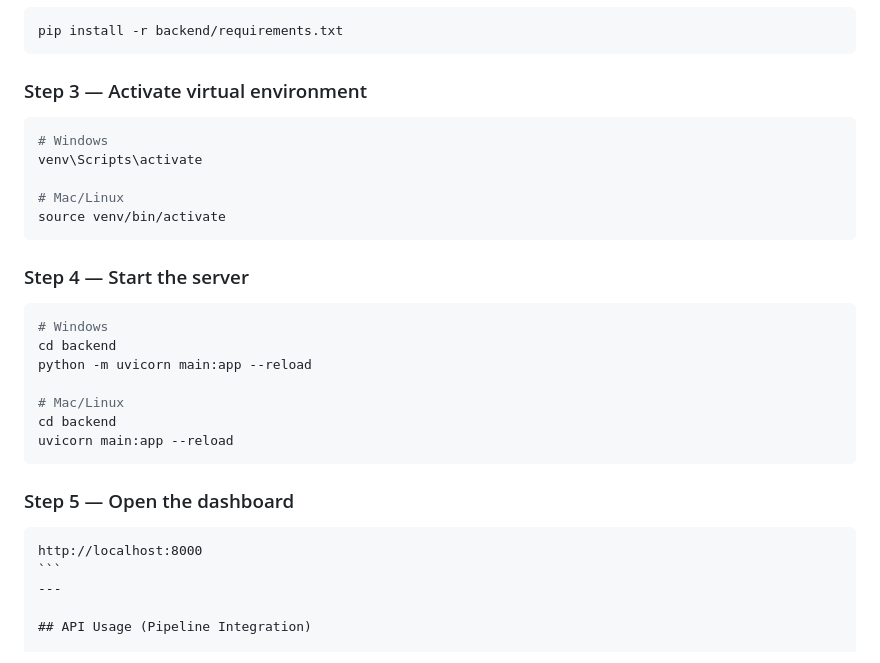
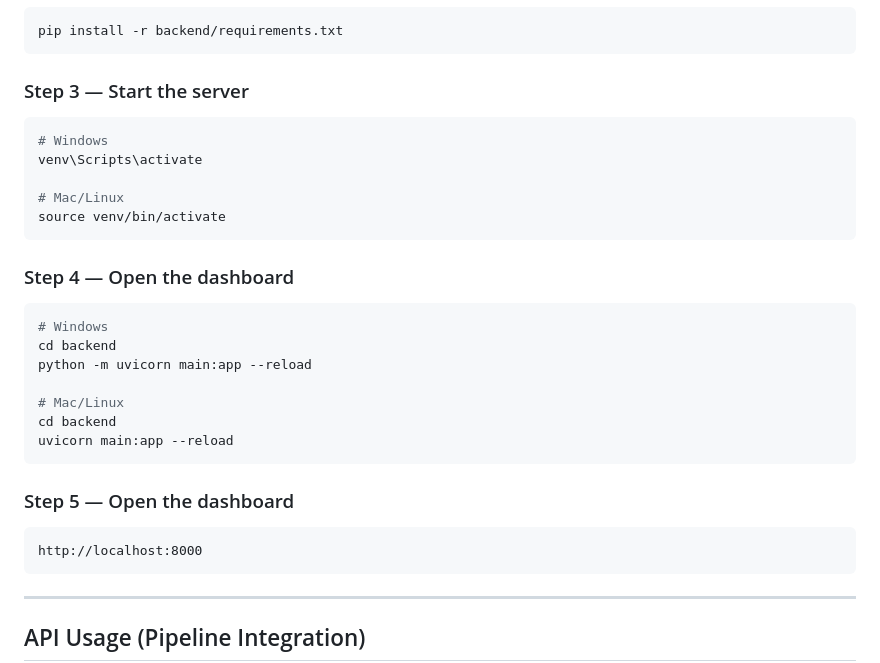
Before and after one commit to Sanikak99/Responsible-rag-auditor, a Markdown page: README.md, the part around the change. GitHub-like rendering.

Commit message:
Final README added

`````diff
--- a/README.md
+++ b/README.md
@@ -147,7 +147,7 @@ cd responsible-rag-auditor
 pip install -r backend/requirements.txt
 ```
 
-### Step 3 — Activate virtual environment
+### Step 3 — Start the server
 ```powershell
 # Windows
 venv\Scripts\activate
@@ -156,7 +156,7 @@ venv\Scripts\activate
 source venv/bin/activate
 ```
 
-### Step 4 — Start the server
+### Step 4 — Open the dashboard
 ```powershell
 # Windows
 cd backend
@@ -170,7 +170,8 @@ uvicorn main:app --reload
 ### Step 5 — Open the dashboard
 ````
 http://localhost:8000
-```
+````
+
 ---
 
 ## API Usage (Pipeline Integration)
`````
